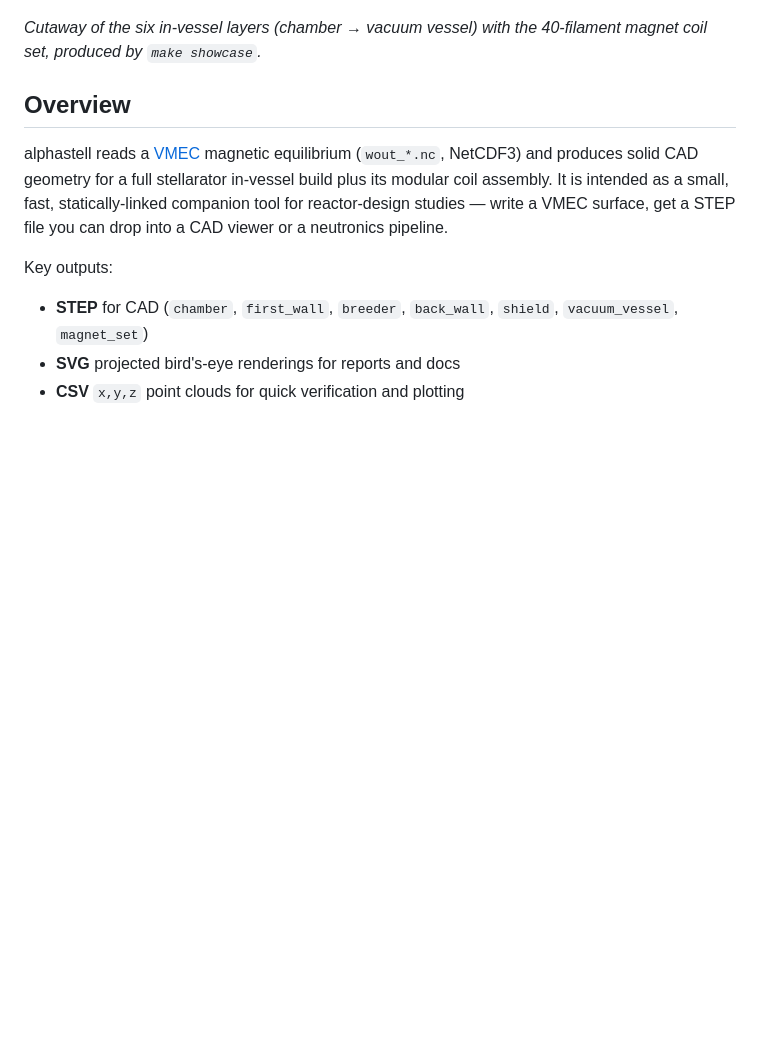
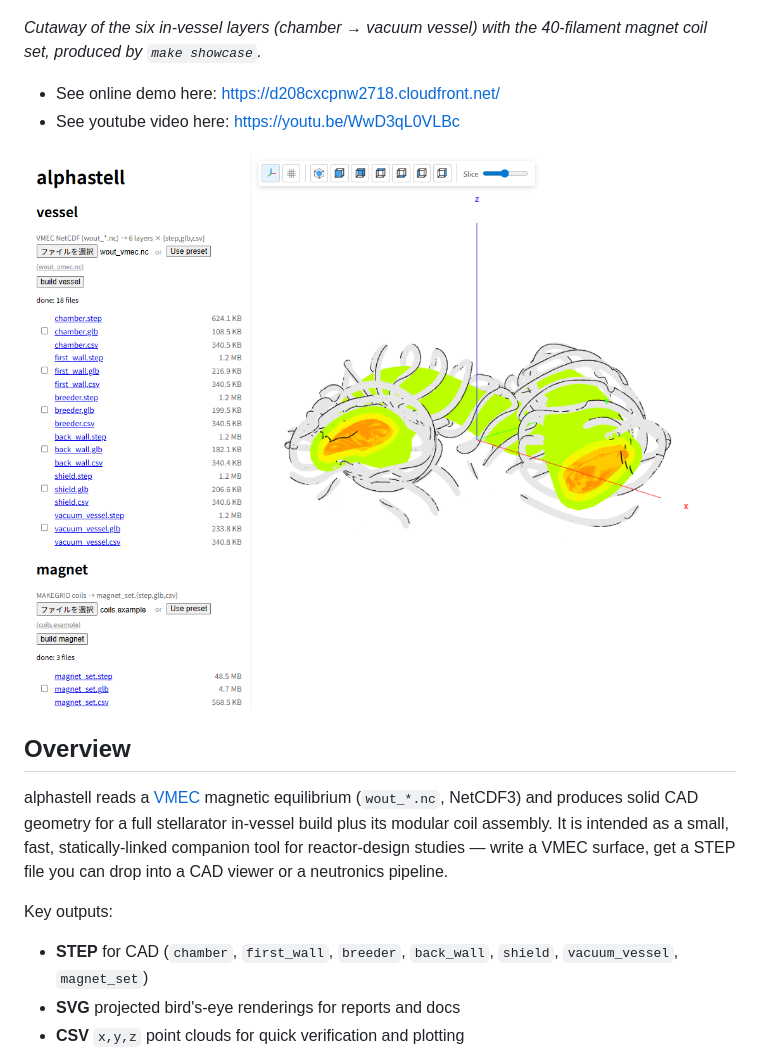
Before and after one commit to lzpel/alphastell, a Markdown page: README.md, the part around the change. Drawn GitHub-style; pictures changed too: figure/screenshot.png (added); blank space fills up the shorter version.

Commit message:
docs: link live demo and YouTube video, add screenshot

```diff
--- a/README.md
+++ b/README.md
@@ -5,6 +5,11 @@ A Rust CAD generator for stellarator fusion reactors, built on top of OpenCASCAD
 ![Cutaway render of the alphastell in-vessel build with the magnet coil set](./figure/image.png)
 
 *Cutaway of the six in-vessel layers (chamber → vacuum vessel) with the 40-filament magnet coil set, produced by `make showcase`.*
+
+- See online demo here: https://d208cxcpnw2718.cloudfront.net/
+- See youtube video here: https://youtu.be/WwD3qL0VLBc
+
+![Webdemo of alphastell](figure/screenshot.png)
 
 ## Overview
 
```
